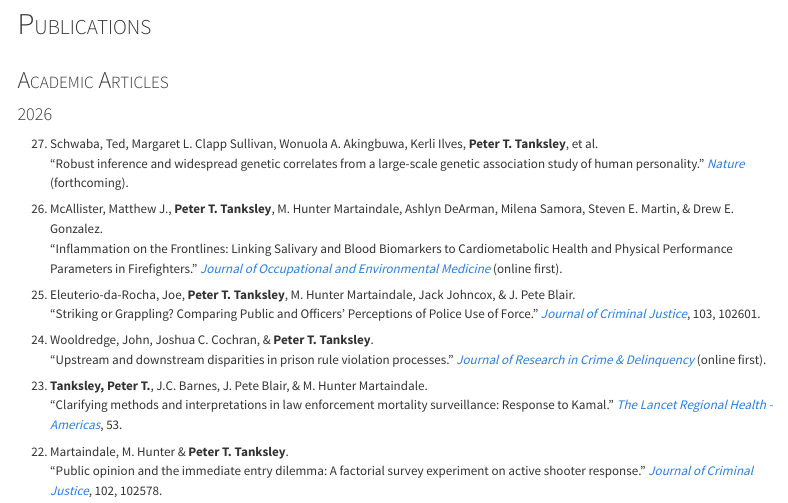
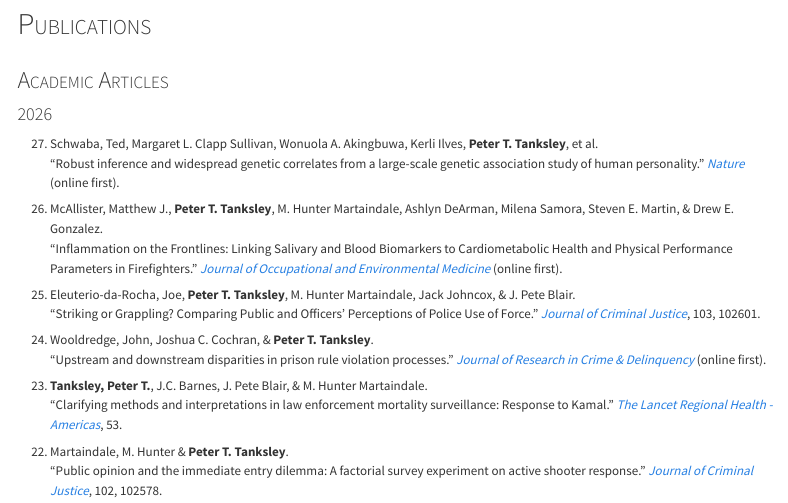
Before and after one commit to petertanksley/PROJ_tanksley_website, a Quarto document (2_cv/tanksley_cv.qmd): the page in a window 1100 px wide, from 1160 px down. Rendered offline with R 4.5, knitr and Pandoc in place of Quarto, with nearby package versions; menus at the side of the page are left out.

Commit message:
Swap Nature placeholder for published Schwaba et al. DOI
Homepage worklist and CV entry 27 now link doi:10.1038/s41586-026-10992-9;
"forthcoming" dropped (CV uses "online first" pending volume/pages).
Hold push until embargo lifts 2026-09-02 11am EST.

Co-Authored-By: Claude Fable 5 <noreply@anthropic.com>

```diff
--- a/2_cv/tanksley_cv.qmd
+++ b/2_cv/tanksley_cv.qmd
@@ -95,7 +95,7 @@ Minor: Biology
 
 #### 2026
 
-<div class="pub-item">27. Schwaba, Ted, Margaret L. Clapp Sullivan, Wonuola A. Akingbuwa, Kerli Ilves, **Peter T. Tanksley**, et al.<br>“Robust inference and widespread genetic correlates from a large-scale genetic association study of human personality.” [*Nature*](https://www.nature.com/){target="_blank"} (forthcoming).</div>
+<div class="pub-item">27. Schwaba, Ted, Margaret L. Clapp Sullivan, Wonuola A. Akingbuwa, Kerli Ilves, **Peter T. Tanksley**, et al.<br>“Robust inference and widespread genetic correlates from a large-scale genetic association study of human personality.” [*Nature*](https://doi.org/10.1038/s41586-026-10992-9){target="_blank"} (online first).</div>
 
 <div class="pub-item">26. McAllister, Matthew J., **Peter T. Tanksley**, M. Hunter Martaindale, Ashlyn DeArman, Milena Samora, Steven E. Martin, & Drew E. Gonzalez.<br>“Inflammation on the Frontlines: Linking Salivary and Blood Biomarkers to Cardiometabolic Health and Physical Performance Parameters in Firefighters.” [*Journal of Occupational and Environmental Medicine*](https://doi.org/10.1097/JOM.0000000000003792){target="_blank"} (online first).</div>
 
```
Also changed, not shown: index.qmd (+1 -1 lines).
